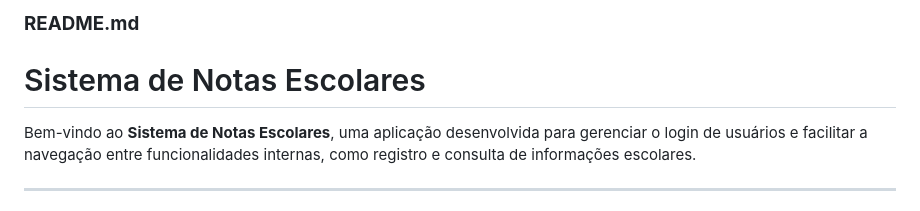
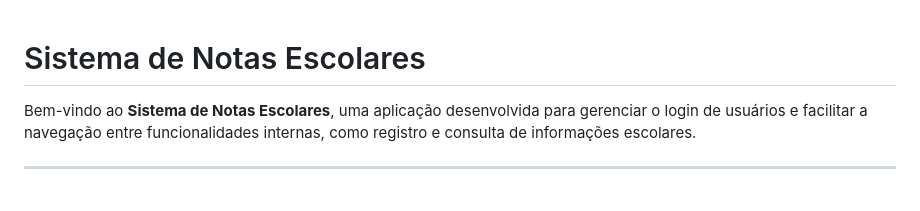
Before and after one commit to Merllynsnxnx/Sistema-Alunos, a Markdown page: README.md, the part around one of its changes. GitHub-like rendering.

```diff
--- a/README.md
+++ b/README.md
@@ -1,4 +1,3 @@
-### **README.md**
 
 # Sistema de Notas Escolares
 
```
Also changed, not shown: other parts of README.md (+1 -2 lines).
